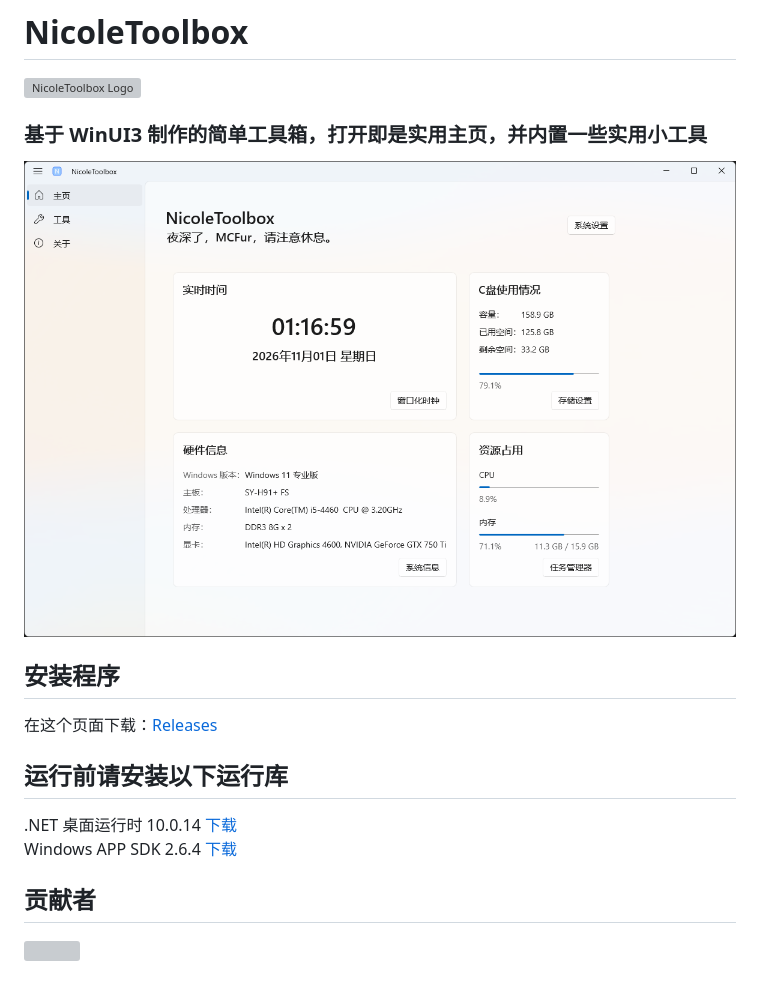
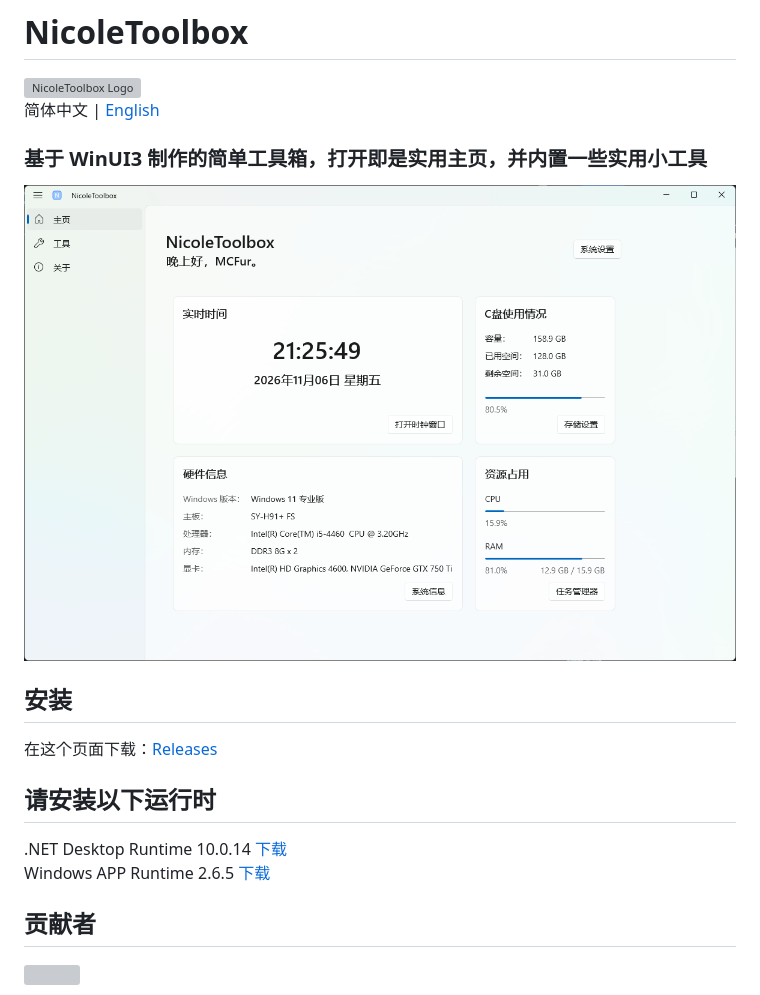
Before and after one commit to MCFurina/NicoleToolbox, a Markdown page: README.md, the part around the change. Rendered like a GitHub page; pictures changed too: Images/Home.png (deleted), Images/zh-CN/Home.png (added); grey boxes are pictures that could not be loaded.

Commit message:
README新增多语言

```diff
--- a/README.md
+++ b/README.md
@@ -1,15 +1,16 @@
 # NicoleToolbox
 <img src="./Assets/NicoleToolbox.ico" alt="NicoleToolbox Logo" width="128" />
 
+简体中文 | [English](./README-en.md)
 ### 基于 WinUI3 制作的简单工具箱，打开即是实用主页，并内置一些实用小工具
-<img src="./Images/Home.png" alt="NicoleToolbox Home" width="800" />
+<img src="./Images/zh-CN/Home.png" alt="NicoleToolbox Home" width="800" />
 
-## 安装程序
+## 安装
 在这个页面下载：[Releases](https://github.com/MCFurina/NicoleToolbox/releases/)
 
-## 运行前请安装以下运行库
-.NET 桌面运行时 10.0.14 [下载](https://builds.dotnet.microsoft.com/dotnet/WindowsDesktop/10.0.14/windowsdesktop-runtime-10.0.14-win-x64.exe)
-Windows APP SDK 2.6.4 [下载](https://aka.ms/windowsappsdk/2.6/2.6.4/windowsappruntimeinstall-x64.exe)
+## 请安装以下运行时
+.NET Desktop Runtime 10.0.14 [下载](https://builds.dotnet.microsoft.com/dotnet/WindowsDesktop/10.0.14/windowsdesktop-runtime-10.0.14-win-x64.exe)
+Windows APP Runtime 2.6.5 [下载](https://aka.ms/windowsappsdk/2.6/2.6.5/windowsappruntimeinstall-x64.exe)
 
 ## 贡献者
 <a href="https://github.com/MCFurina/NicoleToolbox/graphs/contributors"><img src="https://contrib.rocks/image?repo=MCFurina/NicoleToolbox" /></a>
```
Also changed, not shown: README_en.md (added, +16 -0 lines), Images/en-US/Home.png (added).
